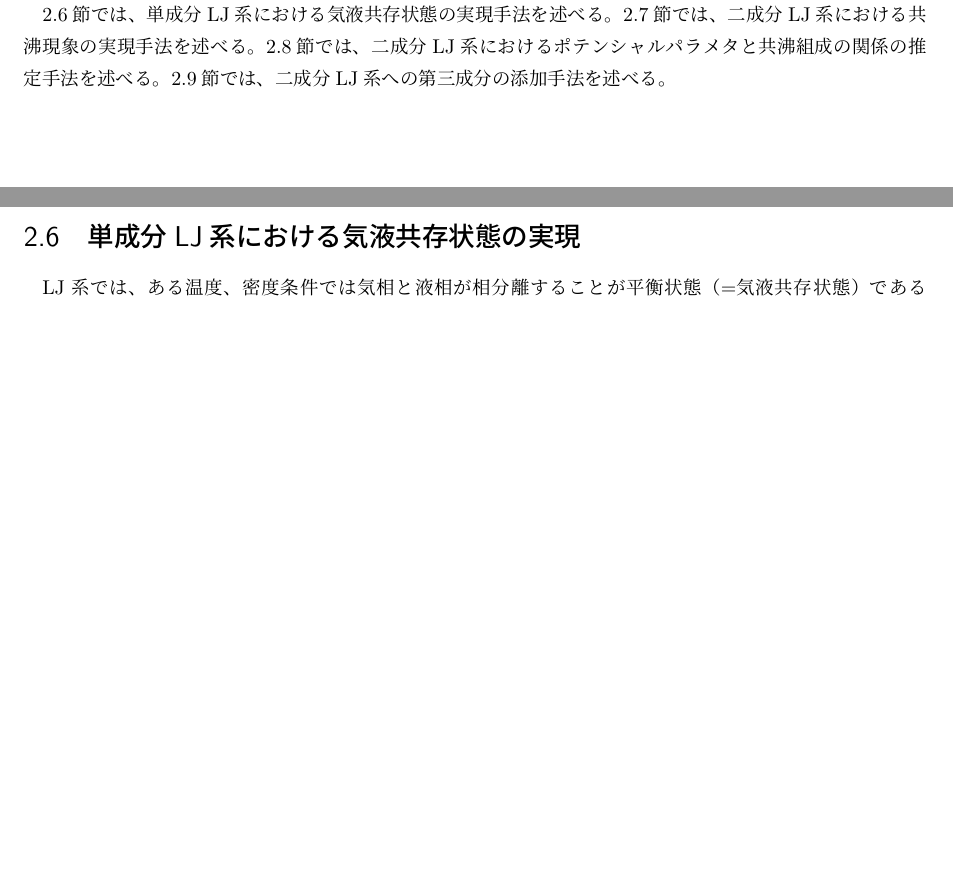
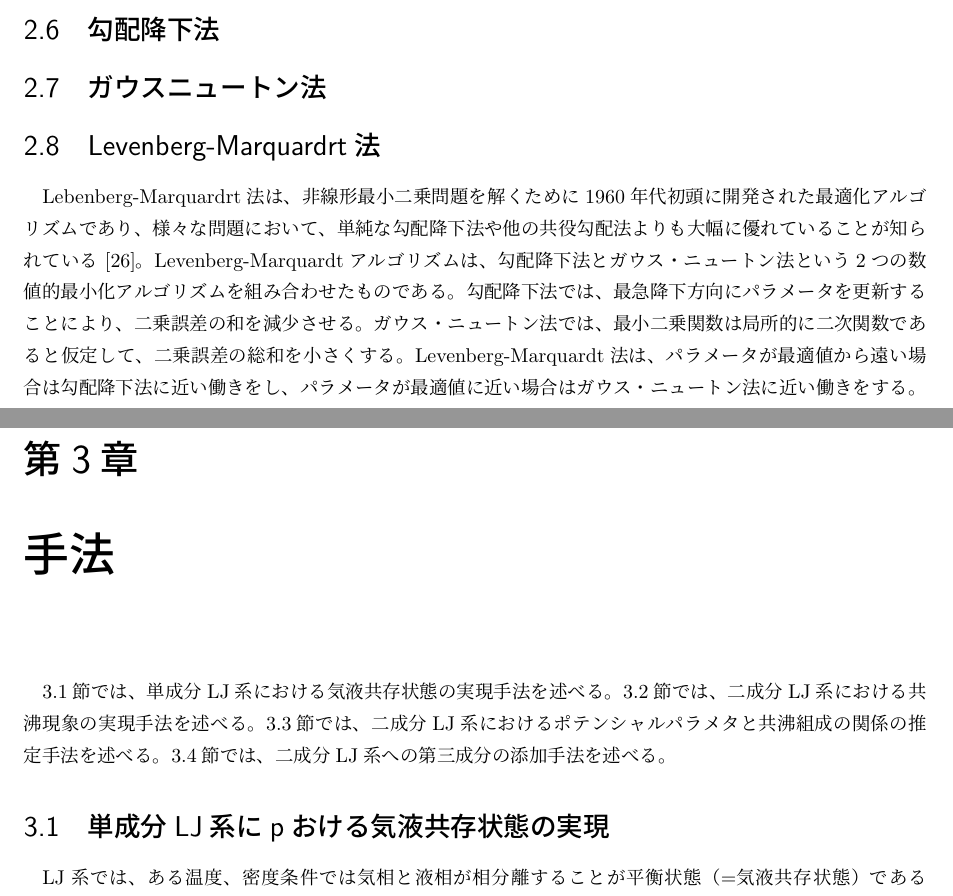
Before and after one commit to bwkw/master-thesis, a LaTeX thesis (thesis.tex): two parts of pages 9 and 10 of 18 before the commit and two parts of pages 10 and 11 of 19 after it, joined at a grey line, cut at the place of the change, the shorter picture padded with empty space. Compiled offline with pLaTeX and dvipdfmx.

Commit message:
:sparkles: feat: 原理に幾つかのセクション追加

```diff
--- a/thesis.tex
+++ b/thesis.tex
@@ -176,12 +176,21 @@ $r>r_c$でポテンシャルエネルギーが0になっている。
 と書き表せる。
 ここで、$\sigma_(y_i)$はデータ$y(t_i)$の測定誤差、$\bm{W}$は重み付け行列を示す\cite{gradient-descent_gauss-newton_levenberg-marquard}。
 
+\section{勾配降下法}\label{principle-sec:gradient-descent}
+
+\section{ガウスニュートン法}\label{principle-sec:gauss-newton}
+
+\section{Levenberg-Marquardrt法}\label{principle-sec:levenberg-marquardt}
+Lebenberg-Marquardrt法は、非線形最小二乗問題を解くために1960年代初頭に開発された最適化アルゴリズムであり、様々な問題において、単純な勾配降下法や他の共役勾配法よりも大幅に優れていることが知られている\cite{levenberg-marquardt}。
+Levenberg-Marquardtアルゴリズムは、勾配降下法とガウス・ニュートン法という2つの数値的最小化アルゴリズムを組み合わせたものである。勾配降下法では、最急降下方向にパラメータを更新することにより、二乗誤差の和を減少させる。ガウス・ニュートン法では、最小二乗関数は局所的に二次関数であると仮定して、二乗誤差の総和を小さくする。Levenberg-Marquardt法は、パラメータが最適値から遠い場合は勾配降下法に近い働きをし、パラメータが最適値に近い場合はガウス・ニュートン法に近い働きをする。
+
+\chapter{手法} \label{chap:method}
 \ref{method-sec:mono-component}節では、単成分LJ系における気液共存状態の実現手法を述べる。
 \ref{method-sec:bi-component-azeotrope}節では、二成分LJ系における共沸現象の実現手法を述べる。
 \ref{method-sec:bi-component-potential-ratio}節では、二成分LJ系におけるポテンシャルパラメタと共沸組成の関係の推定手法を述べる。
 \ref{method-sec:bi-component-addition-of-3rd-component}節では、二成分LJ系への第三成分の添加手法を述べる。
 
-\section{単成分LJ系における気液共存状態の実現} \label{method-sec:mono-component}
+\section{単成分LJ系にpおける気液共存状態の実現} \label{method-sec:mono-component}
 LJ系では、ある温度、密度条件では気相と液相が相分離することが平衡状態（=気液共存状態）である事が知られている\cite{gas-liquid-equilibrium}。本節では、実際にMDシミュレーションによりこの事実を観測し、条件の近い先行研究と比較し大きな相違がないことを確認する。
 初期状態として$100×50×50$の直方体の左半分に$N=78732(27×27×27×4)$個の粒子を、右半分に$N=10976(14×14×14×4)$個の粒子を面心立方(face-centered cubic, fcc)構造上に配置する。図に、原子の初期配置を示す。
 
```
